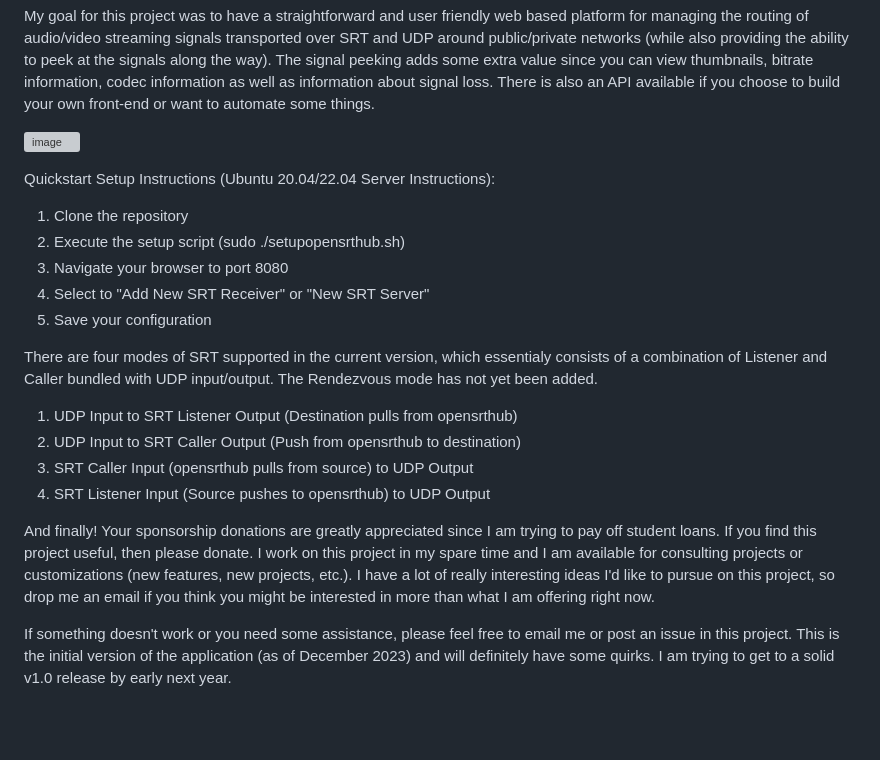
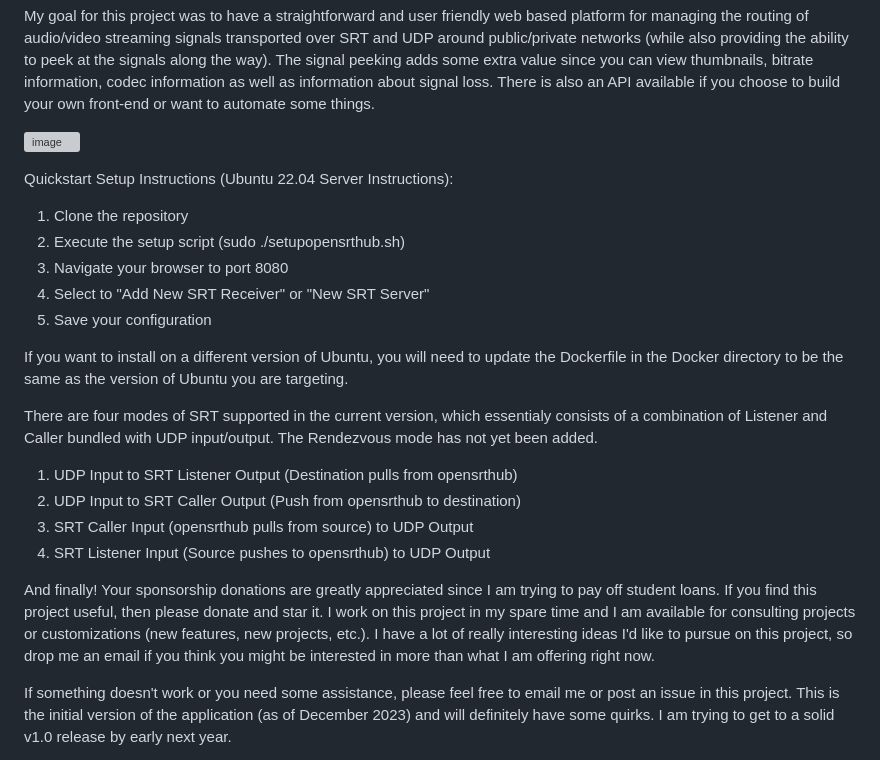
Before and after one commit to cannonbeach/opensrthub, a Markdown page: README.md, the part around the change. GitHub-like rendering; blank space fills up the shorter version; grey boxes are pictures that could not be loaded.

```diff
--- a/README.md
+++ b/README.md
@@ -8,12 +8,14 @@ front-end or want to automate some things.
 
 ![image](https://github.com/cannonbeach/opensrthub/assets/5487649/4ed86e61-dbe4-4e29-91dd-1040e80cf3f1)
 
-Quickstart Setup Instructions (Ubuntu 20.04/22.04 Server Instructions):
+Quickstart Setup Instructions (Ubuntu 22.04 Server Instructions):
 1. Clone the repository
 2. Execute the setup script (sudo ./setupopensrthub.sh)
 3. Navigate your browser to port 8080
 4. Select to "Add New SRT Receiver" or "New SRT Server"
 5. Save your configuration
+
+If you want to install on a different version of Ubuntu, you will need to update the Dockerfile in the Docker directory to be the same as the version of Ubuntu you are targeting.
 
 There are four modes of SRT supported in the current version, which essentialy consists of a combination of Listener and Caller bundled with UDP input/output.  The Rendezvous mode has not yet been added.
 
@@ -22,7 +24,7 @@ There are four modes of SRT supported in the current version, which essentialy c
 3. SRT Caller Input (opensrthub pulls from source) to UDP Output
 4. SRT Listener Input (Source pushes to opensrthub) to UDP Output
 
-And finally!  Your sponsorship donations are greatly appreciated since I am trying to pay off student loans.  If you find this project useful, then please donate.  I work on this project in my spare time and I am available for consulting projects or customizations (new features, new projects, etc.).  I have a lot of really interesting ideas I'd like to pursue on this project, so drop me an email if you think you might be interested in more than what I am offering right now.
+And finally!  Your sponsorship donations are greatly appreciated since I am trying to pay off student loans.  If you find this project useful, then please donate and star it.  I work on this project in my spare time and I am available for consulting projects or customizations (new features, new projects, etc.).  I have a lot of really interesting ideas I'd like to pursue on this project, so drop me an email if you think you might be interested in more than what I am offering right now.
 
 If something doesn't work or you need some assistance, please feel free to email me or post an issue in this project.  This is the initial version of the application (as of December 2023) and will definitely have some quirks.  I am trying to get to a solid v1.0 release by early next year.
 
```
